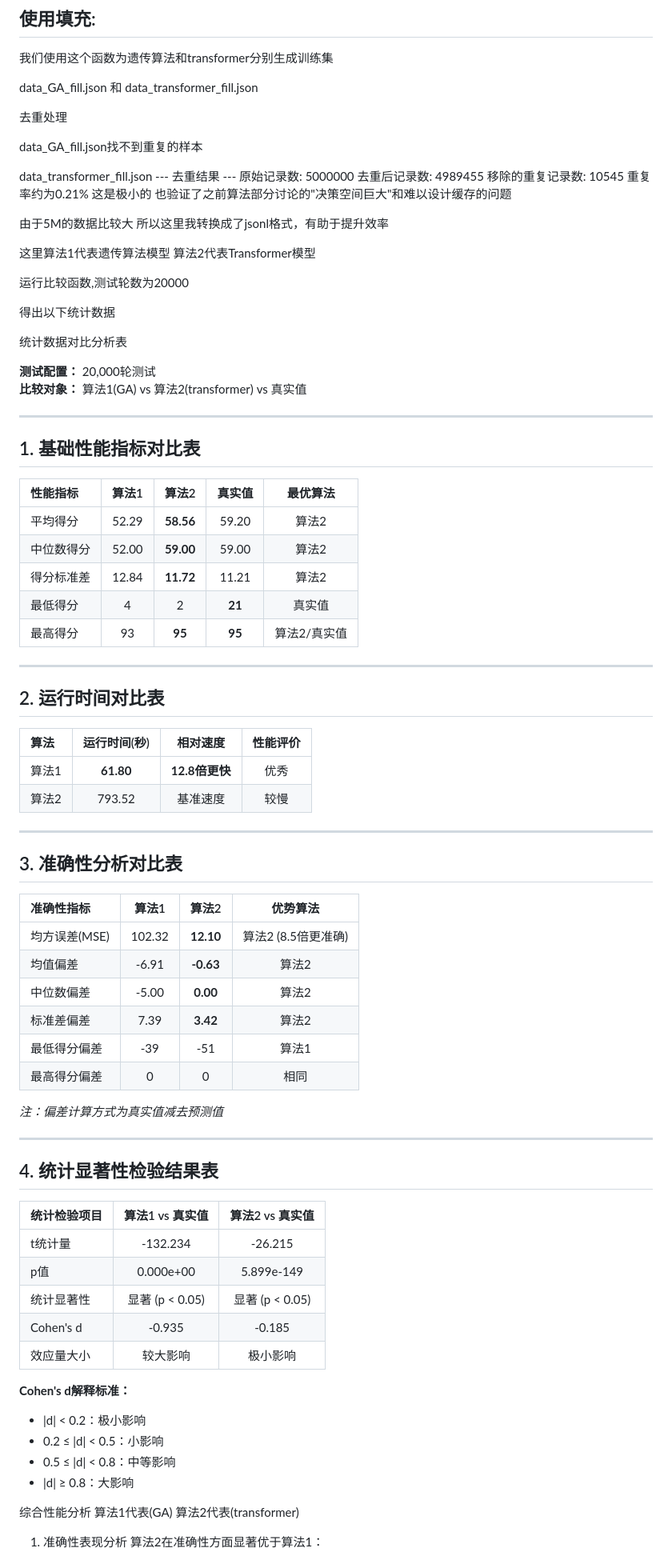
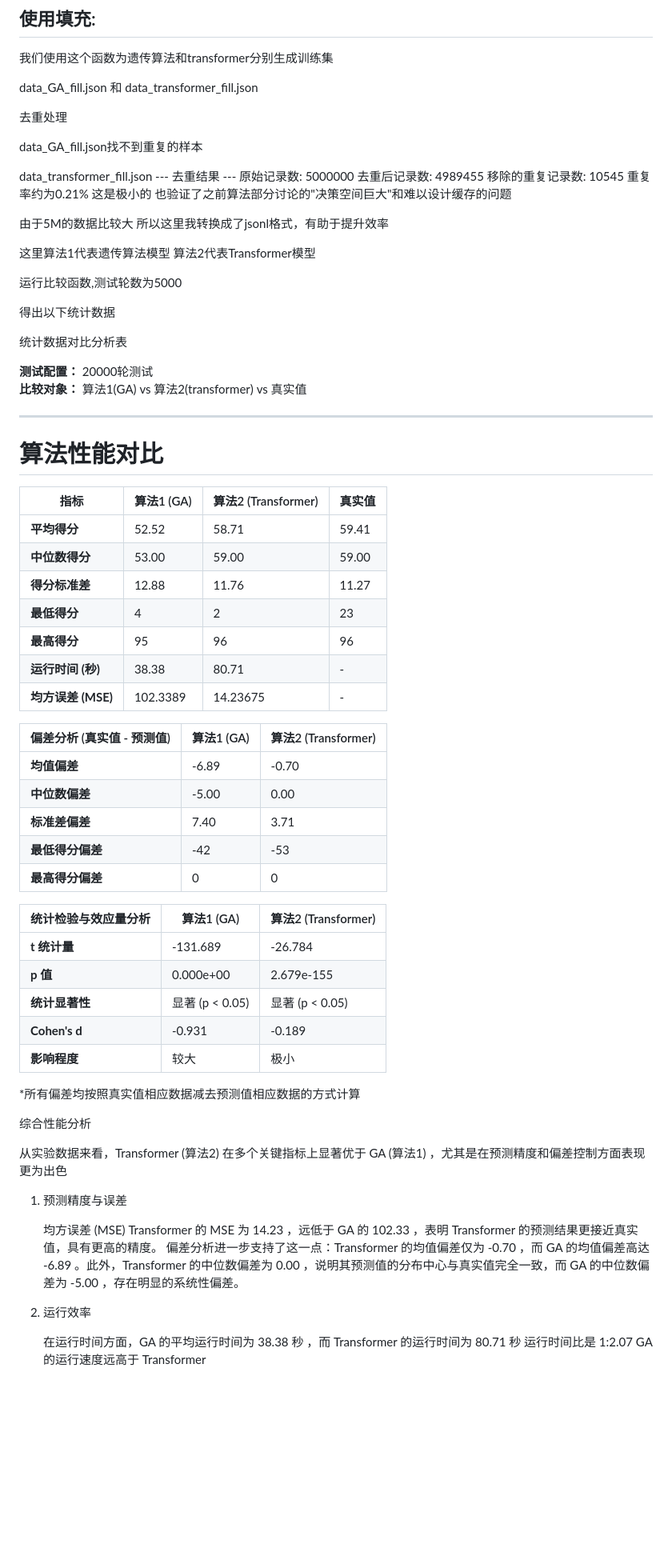
Before and after one commit to tcita/project_manual, a Markdown page: main.md, the part around one of its changes. Shown at 80% size. Drawn GitHub-style; blank space fills up the shorter version.

```diff
--- a/main.md
+++ b/main.md
@@ -1024,8 +1024,6 @@ data_GA_fill.json 和  data_transformer_fill.json
 
 去重处理
 
-
-
 data_GA_fill.json找不到重复的样本
 
 
@@ -1040,7 +1038,7 @@ data_transformer_fill.json
 
 这里算法1代表遗传算法模型 算法2代表Transformer模型
 
-运行比较函数,测试轮数为20000
+运行比较函数,测试轮数为5000
 
 得出以下统计数据
 
@@ -1049,68 +1047,53 @@ data_transformer_fill.json
 统计数据对比分析表
 
 
-**测试配置：** 20,000轮测试
+**测试配置：** 20000轮测试
 **比较对象：** 算法1(GA) vs 算法2(transformer) vs 真实值
 
 ---
 
-## 1. 基础性能指标对比表
+# 算法性能对比
 
-| 性能指标           | 算法1    | 算法2    | 真实值   | 最优算法        |
-|:------------------|:--------:|:--------:|:--------:|:---------------:|
-| 平均得分           | 52.29    | **58.56**| 59.20    | 算法2           |
-| 中位数得分         | 52.00    | **59.00**| 59.00    | 算法2           |
-| 得分标准差         | 12.84    | **11.72**| 11.21    | 算法2           |
-| 最低得分           | 4        | 2        | **21**   | 真实值          |
-| 最高得分           | 93       | **95**   | **95**   | 算法2/真实值    |
+| 指标                  | 算法1 (GA)       | 算法2 (Transformer) | 真实值          |
+|-----------------------|------------------|---------------------|-----------------|
+| **平均得分**          | 52.52           | 58.71              | 59.41          |
+| **中位数得分**        | 53.00           | 59.00              | 59.00          |
+| **得分标准差**        | 12.88           | 11.76              | 11.27          |
+| **最低得分**          | 4               | 2                  | 23             |
+| **最高得分**          | 95              | 96                 | 96             |
+| **运行时间 (秒)**     | 38.38           | 80.71              | -              |
+| **均方误差 (MSE)**    | 102.3389        | 14.23675           | -              |
 
----
+| 偏差分析 (真实值 - 预测值) | 算法1 (GA)       | 算法2 (Transformer) |
+|----------------------------|------------------|---------------------|
+| **均值偏差**               | -6.89           | -0.70              |
+| **中位数偏差**             | -5.00           | 0.00               |
+| **标准差偏差**             | 7.40            | 3.71               |
+| **最低得分偏差**           | -42             | -53                |
+| **最高得分偏差**           | 0               | 0                  |
 
-## 2. 运行时间对比表
+| 统计检验与效应量分析        | 算法1 (GA)       | 算法2 (Transformer) |
+|----------------------------|------------------|---------------------|
+| **t 统计量**               | -131.689         | -26.784            |
+| **p 值**                   | 0.000e+00        | 2.679e-155         |
+| **统计显著性**             | 显著 (p < 0.05)  | 显著 (p < 0.05)    |
+| **Cohen's d**              | -0.931           | -0.189             |
+| **影响程度**               | 较大             | 极小               |
 
-| 算法               | 运行时间(秒)     | 相对速度         | 性能评价        |
-|:------------------|:---------------:|:---------------:|:---------------:|
-| 算法1              | **61.80**       | **12.8倍更快**   | 优秀            |
-| 算法2              | 793.52          | 基准速度         | 较慢            |
+*所有偏差均按照真实值相应数据减去预测值相应数据的方式计算
 
----
+综合性能分析
 
-## 3. 准确性分析对比表
+从实验数据来看，Transformer (算法2)  在多个关键指标上显著优于 GA (算法1) ，尤其是在预测精度和偏差控制方面表现更为出色
 
-| 准确性指标         | 算法1            | 算法2            | 优势算法                |
-|:------------------|:---------------:|:---------------:|:----------------------:|
-| 均方误差(MSE)      | 102.32          | **12.10**        | 算法2 (8.5倍更准确)    |
-| 均值偏差           | -6.91           | **-0.63**        | 算法2                  |
-| 中位数偏差         | -5.00           | **0.00**         | 算法2                  |
-| 标准差偏差         | 7.39            | **3.42**         | 算法2                  |
-| 最低得分偏差       | -39             | -51              | 算法1                  |
-| 最高得分偏差       | 0               | 0                | 相同                   |
+1. 预测精度与误差
 
-*注：偏差计算方式为真实值减去预测值*
-
----
-
-## 4. 统计显著性检验结果表
-
-| 统计检验项目       | 算法1 vs 真实值  | 算法2 vs 真实值  |
-|:------------------|:---------------:|:---------------:|
-| t统计量            | -132.234        | -26.215         |
-| p值               | 0.000e+00       | 5.899e-149      |
-| 统计显著性         | 显著 (p < 0.05) | 显著 (p < 0.05) |
-| Cohen's d         | -0.935          | -0.185          |
-| 效应量大小         | 较大影响        | 极小影响        |
-
-**Cohen's d解释标准：**
-- |d| < 0.2：极小影响
-- 0.2 ≤ |d| < 0.5：小影响
-- 0.5 ≤ |d| < 0.8：中等影响
-- |d| ≥ 0.8：大影响
+    均方误差 (MSE) Transformer 的 MSE 为 14.23 ，远低于 GA 的 102.33 ，表明 Transformer 的预测结果更接近真实值，具有更高的精度。
+    偏差分析进一步支持了这一点：Transformer 的均值偏差仅为 -0.70 ，而 GA 的均值偏差高达 -6.89 。此外，Transformer 的中位数偏差为 0.00 ，说明其预测值的分布中心与真实值完全一致，而 GA 的中位数偏差为 -5.00 ，存在明显的系统性偏差。
 
 
+2. 运行效率
 
-综合性能分析
-算法1代表(GA)   算法2代表(transformer)
+    在运行时间方面，GA 的平均运行时间为 38.38 秒 ，而 Transformer 的运行时间为 80.71 秒 运行时间比是 1:2.07  GA的运行速度远高于 Transformer
 
-1. 准确性表现分析
-算法2在准确性方面显著优于算法1：
 
```
Also changed, not shown: other parts of main.md (+82 -113 lines), Figure_1.png.
